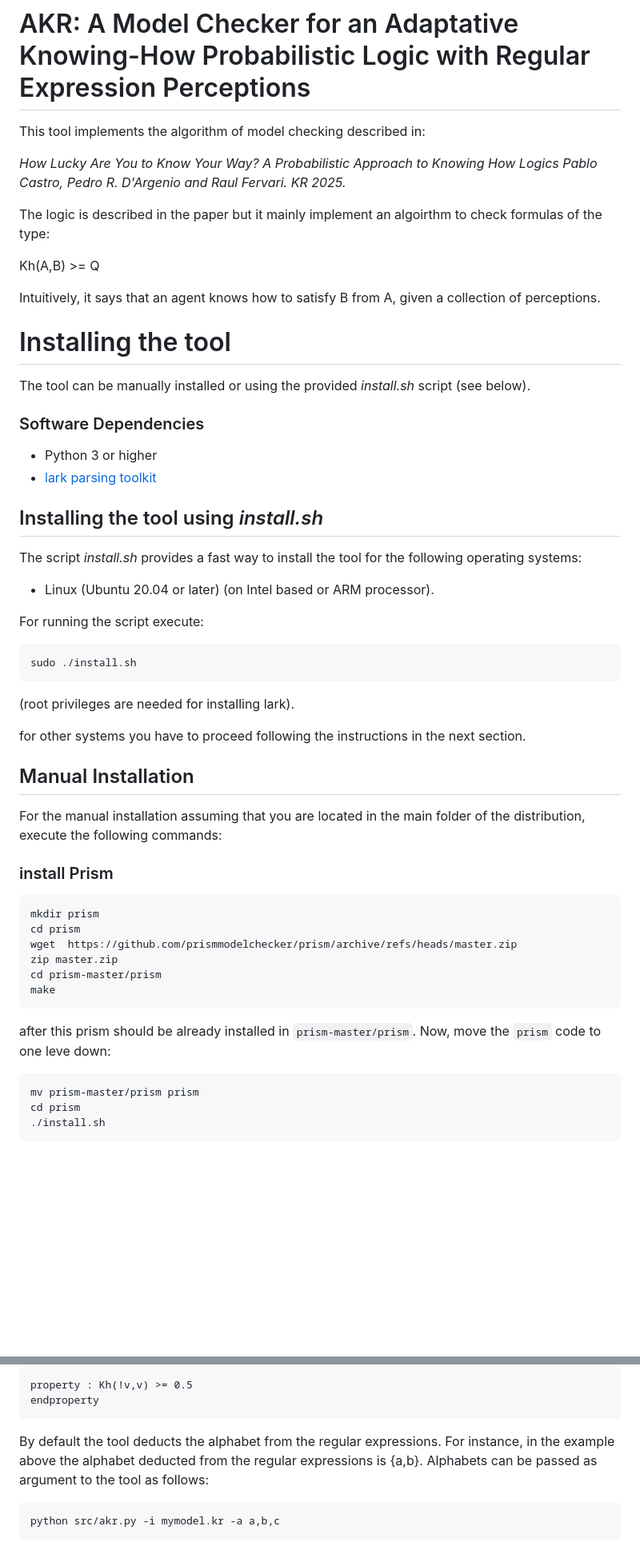
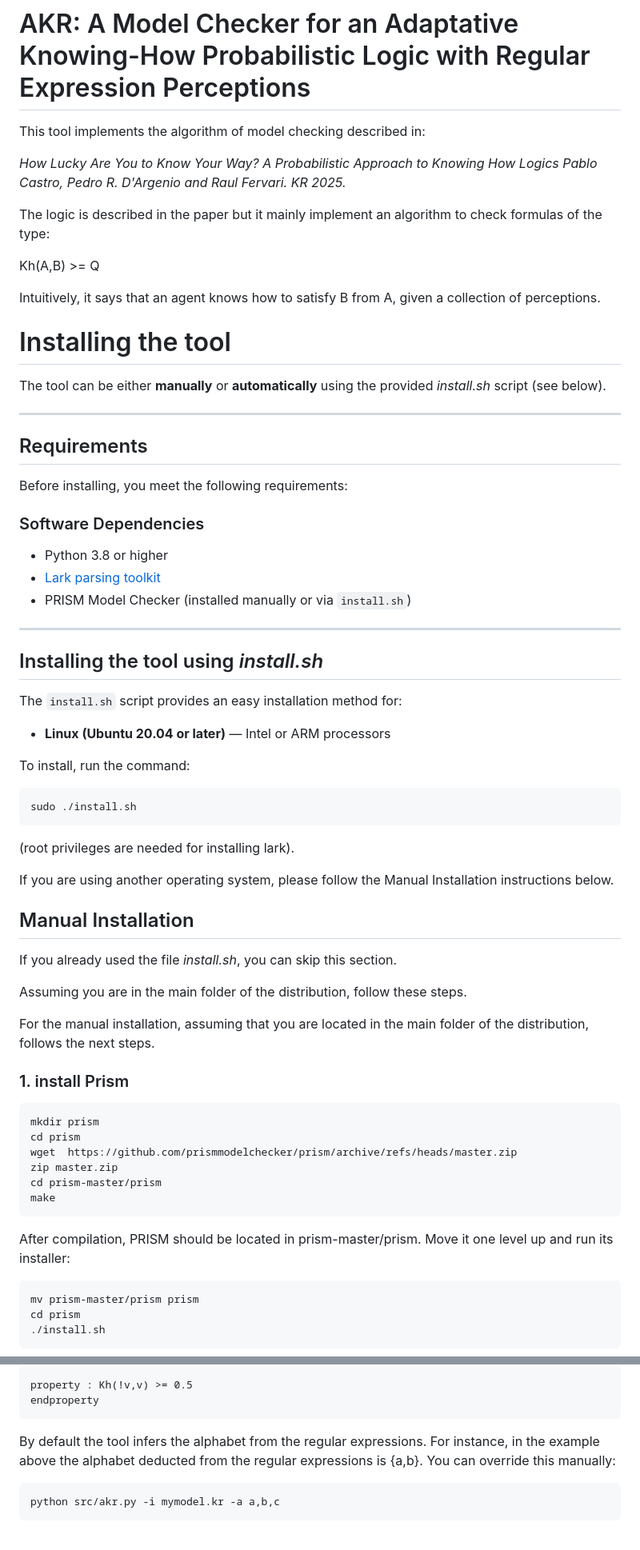
Before and after one commit to pablofcastro/AKR, a Markdown page: README.md, 2 parts joined by grey strips. Shown: that part at 80% size. Drawn GitHub-style; blank space fills up the shorter version.

Commit message:
readme improved

````diff
--- a/README.md
+++ b/README.md
@@ -5,7 +5,7 @@ This tool implements the algorithm of model checking described in:
 *How Lucky Are You to Know Your Way? A Probabilistic Approach to Knowing How Logics
 Pablo Castro, Pedro R. D'Argenio and Raul Fervari. KR 2025.*
 
-The logic is described in the paper but it mainly implement an algoirthm to check formulas of the type:
+The logic is described in the paper but it mainly implement an algorithm to check formulas of the type:
 
 Kh(A,B) >= Q
 
@@ -14,31 +14,44 @@ of perceptions.
 
 # Installing the tool
 
-The tool can be manually installed or using the provided *install.sh* script (see below).
+The tool can be either **manually** or **automatically** using the provided *install.sh* script (see below).
+
+---
+
+## Requirements
+
+Before installing, you meet the following requirements:
 
 ### Software Dependencies
-- Python 3 or higher
-- [lark parsing toolkit](https://github.com/lark-parser/lark)
+- Python 3.8 or higher
+- [Lark parsing toolkit](https://github.com/lark-parser/lark)
+- PRISM Model Checker (installed manually or via `install.sh`)
+
+---
 
 ## Installing the tool using *install.sh*
 
-The script *install.sh* provides a fast way to install the tool for the following operating systems:
+The `install.sh` script provides an easy installation method for:
 
-- Linux (Ubuntu 20.04 or later) (on Intel based or ARM processor).
+- **Linux (Ubuntu 20.04 or later)** — Intel or ARM processors
 
-For running the script execute:
+To install, run the command:
 ```
 sudo ./install.sh
 ```
 (root privileges are needed for installing lark).
 
-for other systems you have to proceed following the instructions in the next section.
+If you are using another operating system, please follow the Manual Installation instructions below.
 
 ## Manual Installation
 
-For the manual installation assuming that you are located in the main folder of the distribution, execute the following commands:
+If you already used the file *install.sh*, you can skip this section.
 
-### install Prism
+Assuming you are in the main folder of the distribution, follow these steps.
+
+For the manual installation, assuming that you are located in the main folder of the distribution, follows the next steps.
+
+### 1. install Prism
 
 ```
 mkdir prism
@@ -48,7 +61,8 @@ zip master.zip
 cd prism-master/prism
 make
 ```
-after this prism should be already installed in ```prism-master/prism```. Now, move the ```prism``` code to one leve down:
+After compilation, PRISM should be located in prism-master/prism.
+Move it one level up and run its installer:
 ```
 mv prism-master/prism prism
 cd prism
@@ -124,7 +141,7 @@ property : Kh(!v,v) >= 0.5
 endproperty
 ```
 
-By default the tool deducts the alphabet from the regular expressions. For instance, in the example above the alphabet deducted from the regular expressions is {a,b}. Alphabets can be passed as argument to the tool as follows:
+By default the tool infers the alphabet from the regular expressions. For instance, in the example above the alphabet deducted from the regular expressions is {a,b}. You can override this manually:
 
 ```
 python src/akr.py -i mymodel.kr -a a,b,c
````
Also changed, not shown: other parts of README.md (+34 -19 lines).
